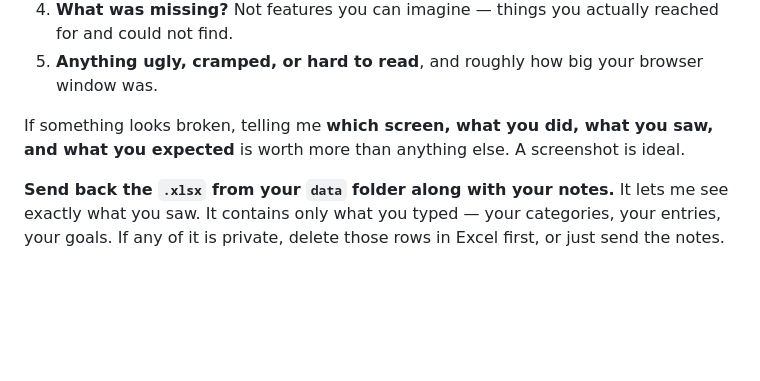
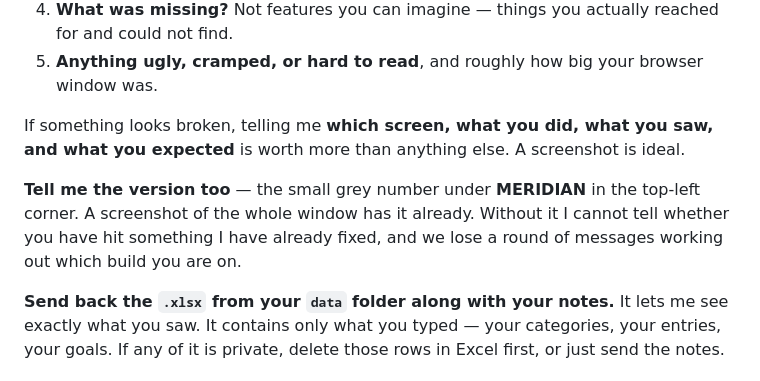
Before and after one commit to Reshikesh/meridian, a Markdown page: dist/README-for-tester.md, the part around the change. GitHub-like rendering; blank space fills up the shorter version.

Commit message:
docs: the tester is asked for the version
The last item off the Phase 8c list. The tester README asked for the screen,
the action, what was seen and what was expected, and never for the build — so
a report could not be placed against a fix.

Worth asking for only since v1.3.1 put the number in the header: before that
the answer was in the Data sheet footer, three clicks from anything going
wrong.

No literal version in the copy. This file is copied verbatim into every zip,
so a number here would be a second version string drifting away from
src/core/version.js, which is the one thing decision 28 exists to prevent. It
names where to look instead, and says why it matters.

Co-Authored-By: Claude Opus 5 <noreply@anthropic.com>

```diff
--- a/dist/README-for-tester.md
+++ b/dist/README-for-tester.md
@@ -210,6 +210,11 @@ If something looks broken, telling me **which screen, what you did, what you
 saw, and what you expected** is worth more than anything else. A screenshot is
 ideal.
 
+**Tell me the version too** — the small grey number under **MERIDIAN** in the
+top-left corner. A screenshot of the whole window has it already. Without it I
+cannot tell whether you have hit something I have already fixed, and we lose a
+round of messages working out which build you are on.
+
 **Send back the `.xlsx` from your `data` folder along with your notes.** It lets
 me see exactly what you saw. It contains only what you typed — your categories,
 your entries, your goals. If any of it is private, delete those rows in Excel
```
